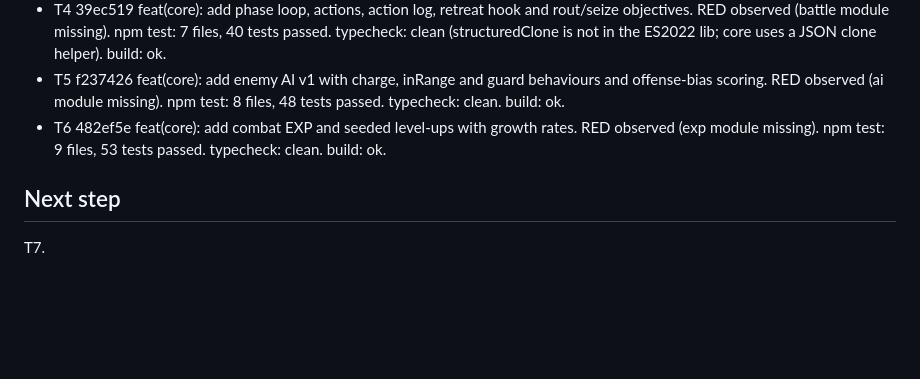
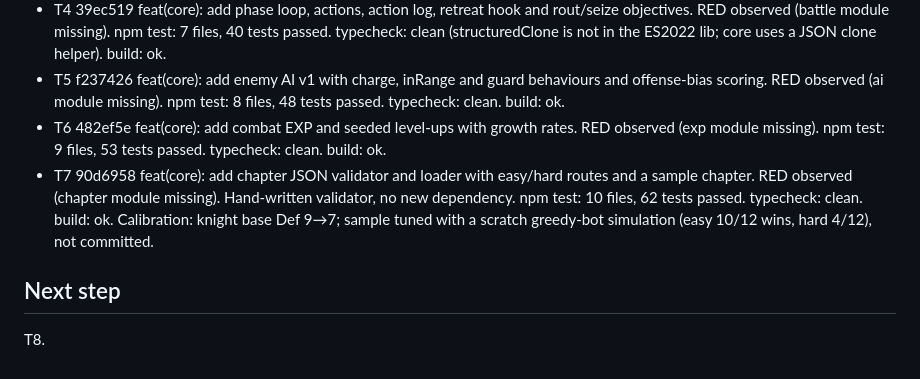
Before and after one commit to FullFran/isekai-tactics, a Markdown page: odd/tasks/m0-tactics-engine.md, the part around one of its changes. Drawn GitHub-style; blank space fills up the shorter version.

Commit message:
docs(odd): record T7 evidence

```diff
--- a/odd/tasks/m0-tactics-engine.md
+++ b/odd/tasks/m0-tactics-engine.md
@@ -60,6 +60,7 @@ Route trigger evidence: every task touches 2+ non-trivial files (writer trigger)
 - T4 39ec519 feat(core): add phase loop, actions, action log, retreat hook and rout/seize objectives. RED observed (battle module missing). npm test: 7 files, 40 tests passed. typecheck: clean (structuredClone is not in the ES2022 lib; core uses a JSON clone helper). build: ok.
 - T5 f237426 feat(core): add enemy AI v1 with charge, inRange and guard behaviours and offense-bias scoring. RED observed (ai module missing). npm test: 8 files, 48 tests passed. typecheck: clean. build: ok.
 - T6 482ef5e feat(core): add combat EXP and seeded level-ups with growth rates. RED observed (exp module missing). npm test: 9 files, 53 tests passed. typecheck: clean. build: ok.
+- T7 90d6958 feat(core): add chapter JSON validator and loader with easy/hard routes and a sample chapter. RED observed (chapter module missing). Hand-written validator, no new dependency. npm test: 10 files, 62 tests passed. typecheck: clean. build: ok. Calibration: knight base Def 9→7; sample tuned with a scratch greedy-bot simulation (easy 10/12 wins, hard 4/12), not committed.
 
 ## Next step
-T7.
+T8.
```
Also changed, not shown: other parts of odd/tasks/m0-tactics-engine.md (+1 -1 lines).
